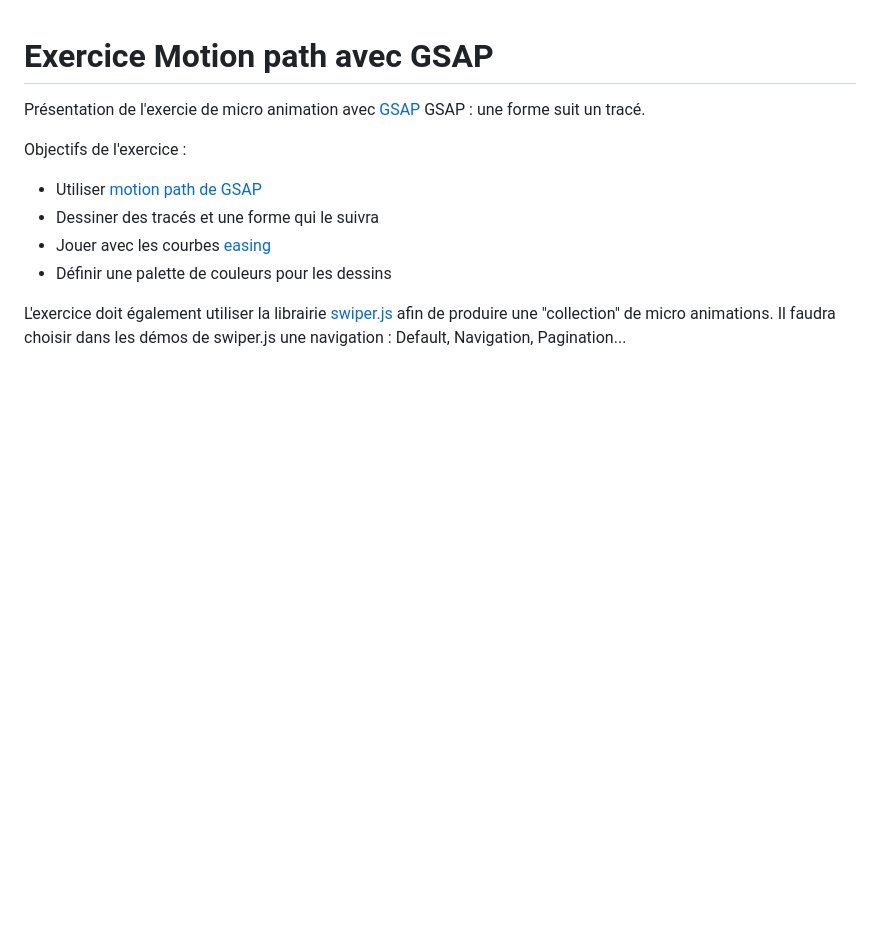
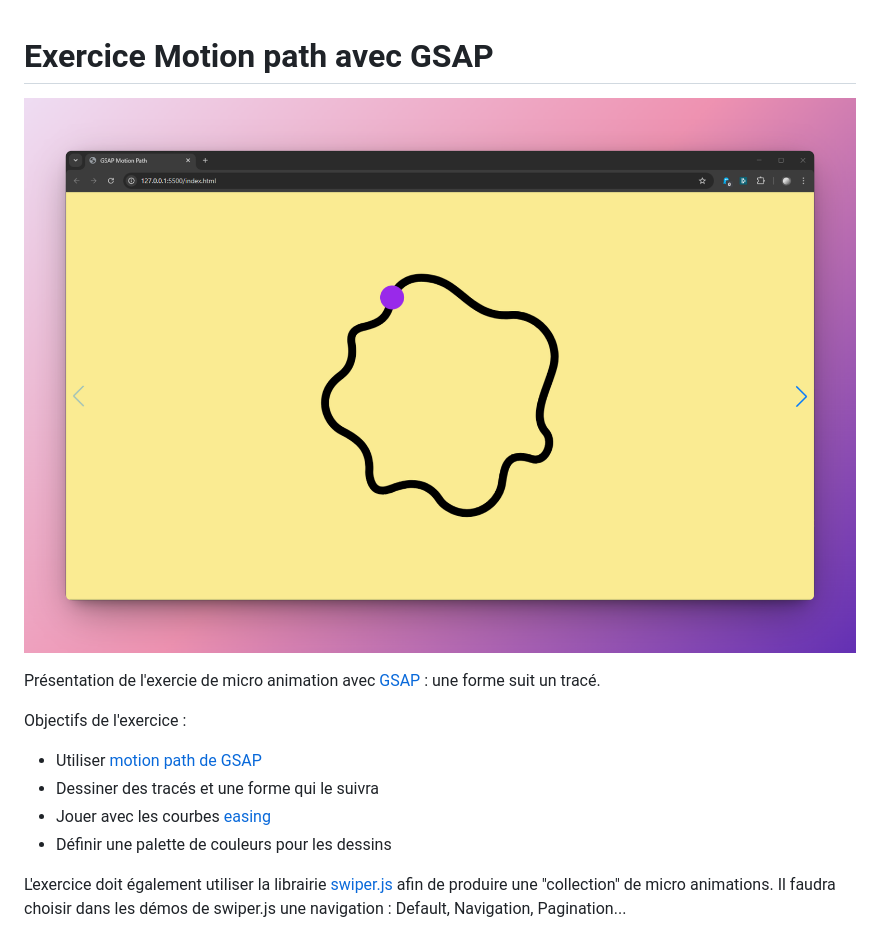
Before and after one commit to nicolastilly/GSAP-motion-path, a Markdown page: README.md, the part around the change. Rendered like a GitHub page; pictures changed too: capture.png (added); blank space fills up the shorter version.

```diff
--- a/README.md
+++ b/README.md
@@ -1,6 +1,8 @@
 # Exercice Motion path avec GSAP
 
-Présentation de l'exercie de micro animation avec [GSAP](https://gsap.com/)  GSAP : une forme suit un tracé.
+![capture](capture.png)
+
+Présentation de l'exercie de micro animation avec [GSAP](https://gsap.com/) : une forme suit un tracé.
 
 Objectifs de l'exercice :
 
```
Also changed, not shown: 1 other file.
